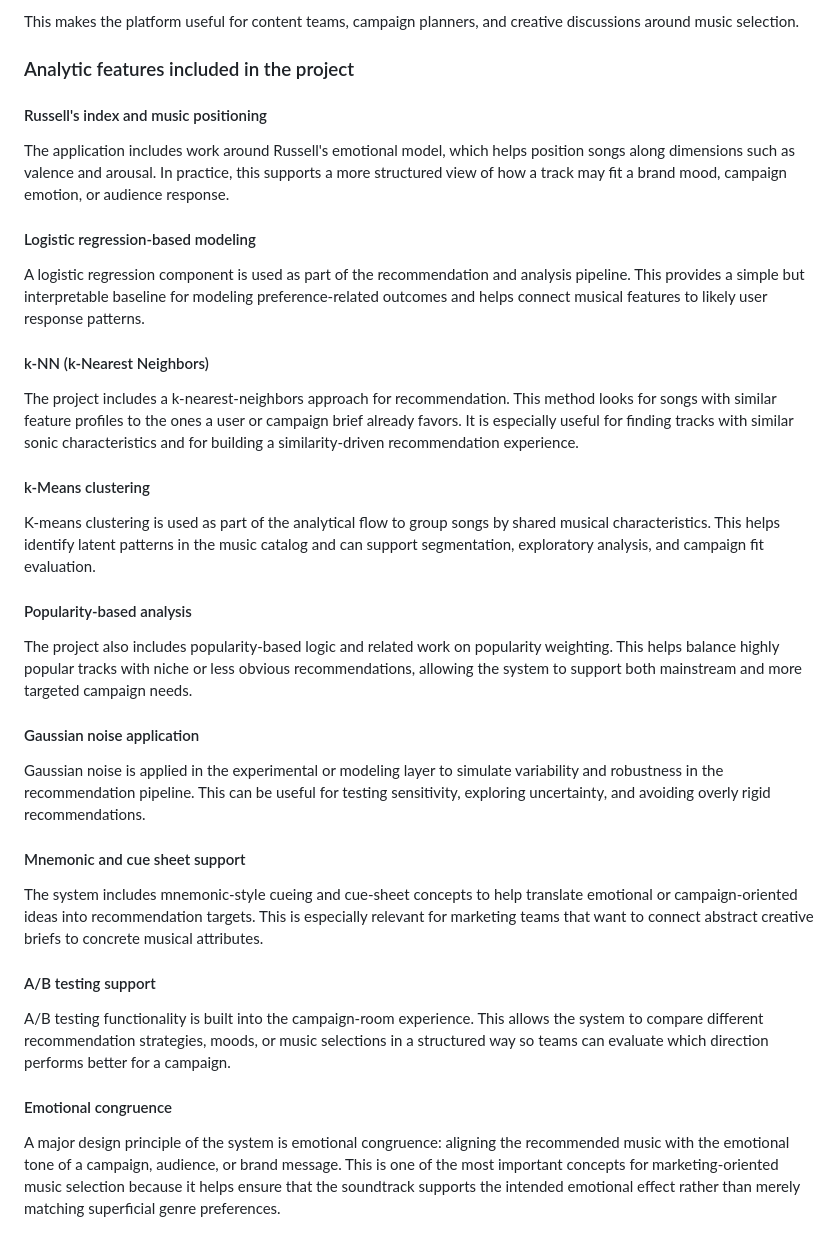
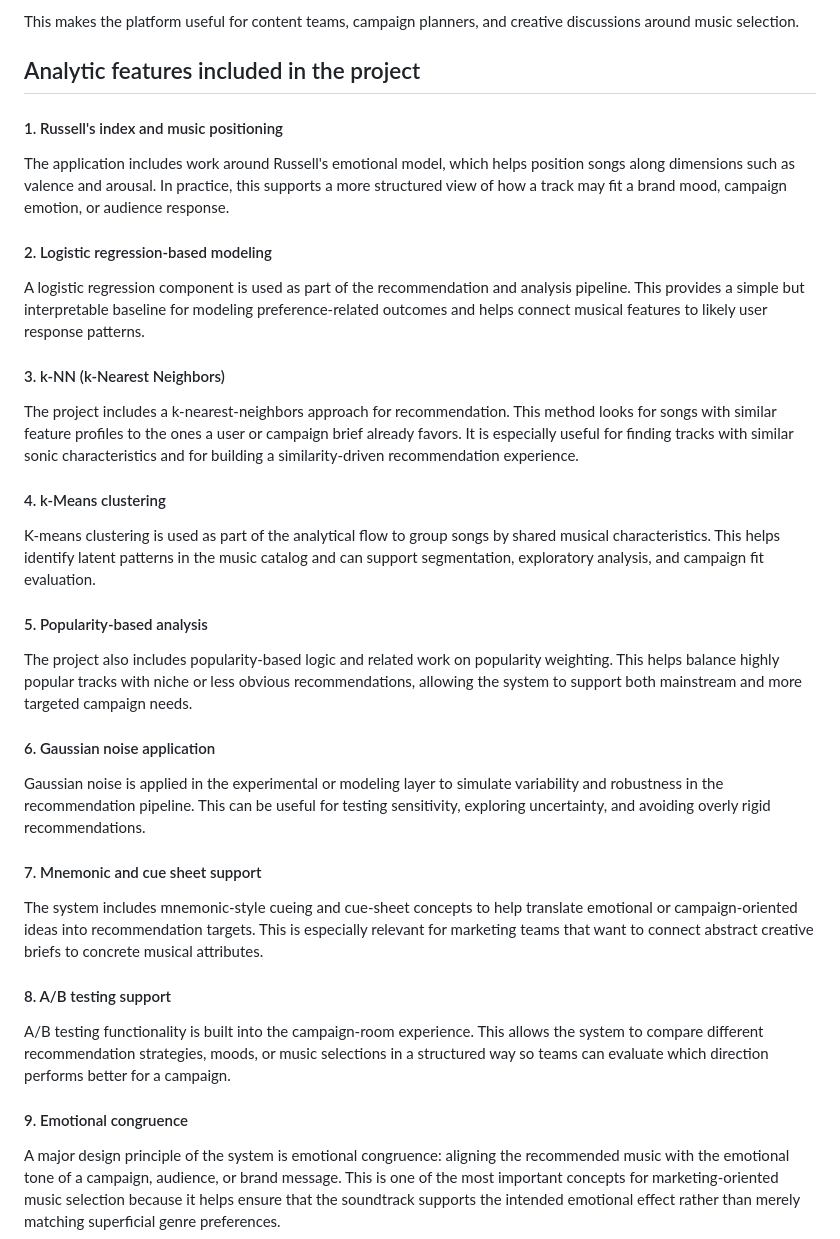
Before and after one commit to biancamtoma/USense, a Markdown page: README.md, the part around the change. GitHub-like rendering.

Commit message:
Refactor section headers in README for analytics
Updated section headers for analytic features to improve clarity and consistency.

```diff
--- a/README.md
+++ b/README.md
@@ -56,33 +56,33 @@ Campaign rooms support:
 
 This makes the platform useful for content teams, campaign planners, and creative discussions around music selection.
 
-### Analytic features included in the project
+## Analytic features included in the project
 
-#### Russell's index and music positioning
+#### 1. Russell's index and music positioning
 The application includes work around Russell's emotional model, which helps position songs along dimensions such as valence and arousal. In practice, this supports a more structured view of how a track may fit a brand mood, campaign emotion, or audience response.
 
-#### Logistic regression-based modeling
+#### 2. Logistic regression-based modeling
 A logistic regression component is used as part of the recommendation and analysis pipeline. This provides a simple but interpretable baseline for modeling preference-related outcomes and helps connect musical features to likely user response patterns.
 
-#### k-NN (k-Nearest Neighbors)
+#### 3. k-NN (k-Nearest Neighbors)
 The project includes a k-nearest-neighbors approach for recommendation. This method looks for songs with similar feature profiles to the ones a user or campaign brief already favors. It is especially useful for finding tracks with similar sonic characteristics and for building a similarity-driven recommendation experience.
 
-#### k-Means clustering
+#### 4. k-Means clustering
 K-means clustering is used as part of the analytical flow to group songs by shared musical characteristics. This helps identify latent patterns in the music catalog and can support segmentation, exploratory analysis, and campaign fit evaluation.
 
-#### Popularity-based analysis
+#### 5. Popularity-based analysis
 The project also includes popularity-based logic and related work on popularity weighting. This helps balance highly popular tracks with niche or less obvious recommendations, allowing the system to support both mainstream and more targeted campaign needs.
 
-#### Gaussian noise application
+#### 6. Gaussian noise application
 Gaussian noise is applied in the experimental or modeling layer to simulate variability and robustness in the recommendation pipeline. This can be useful for testing sensitivity, exploring uncertainty, and avoiding overly rigid recommendations.
 
-#### Mnemonic and cue sheet support
+#### 7. Mnemonic and cue sheet support
 The system includes mnemonic-style cueing and cue-sheet concepts to help translate emotional or campaign-oriented ideas into recommendation targets. This is especially relevant for marketing teams that want to connect abstract creative briefs to concrete musical attributes.
 
-#### A/B testing support
+#### 8. A/B testing support
 A/B testing functionality is built into the campaign-room experience. This allows the system to compare different recommendation strategies, moods, or music selections in a structured way so teams can evaluate which direction performs better for a campaign.
 
-#### Emotional congruence
+#### 9. Emotional congruence
 A major design principle of the system is emotional congruence: aligning the recommended music with the emotional tone of a campaign, audience, or brand message. This is one of the most important concepts for marketing-oriented music selection because it helps ensure that the soundtrack supports the intended emotional effect rather than merely matching superficial genre preferences.
 
 
```
